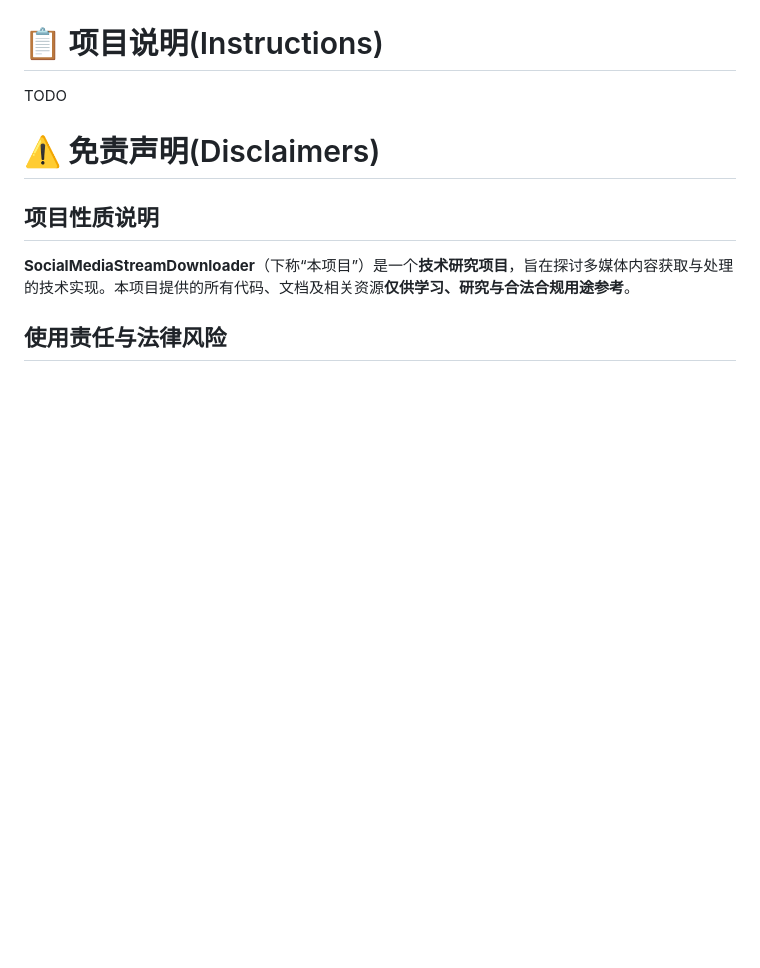
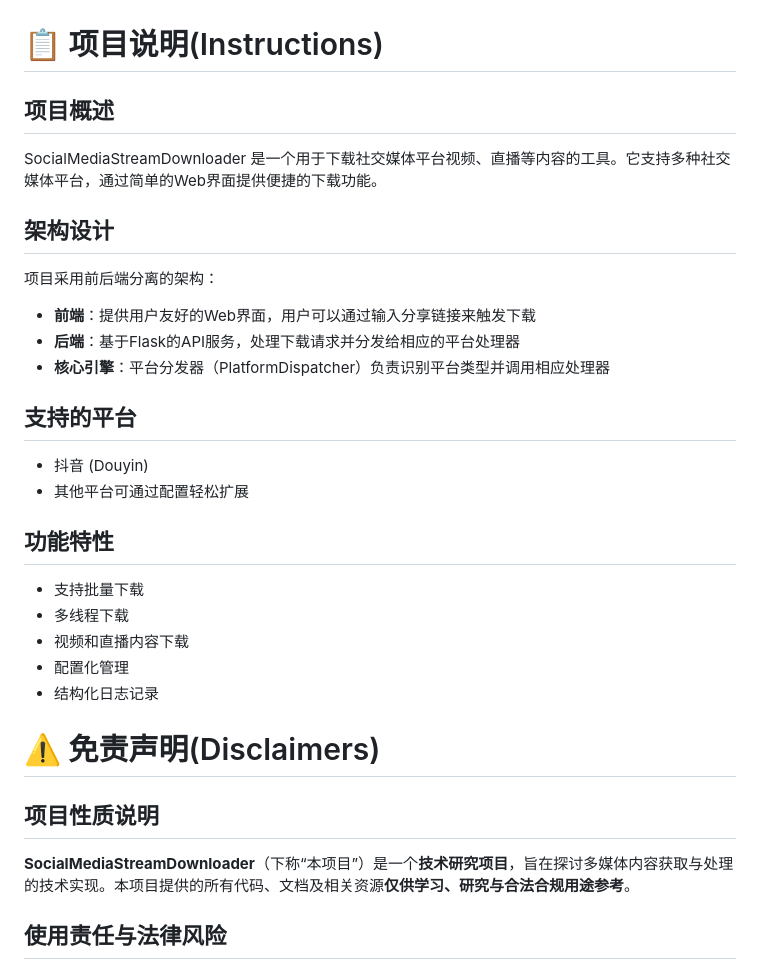
Before and after one commit to WangYan-Good/SocialMediaStreamDownloader, a Markdown page: ReadMe.md, the part around the change. GitHub-like rendering; blank space fills up the shorter version.

Commit message:
docs: update README with project instructions section
- Add project overview
- Document architecture design
- List supported platforms
- Describe key features

Co-authored-by: Qwen-Coder <qwen-coder@alibabacloud.com>

```diff
--- a/ReadMe.md
+++ b/ReadMe.md
@@ -47,7 +47,30 @@ Looking in indexes: https://pypi.tuna.tsinghua.edu.cn/simple/
 
 # 📋 项目说明\(Instructions\)
 
-TODO
+## 项目概述
+
+SocialMediaStreamDownloader 是一个用于下载社交媒体平台视频、直播等内容的工具。它支持多种社交媒体平台，通过简单的Web界面提供便捷的下载功能。
+
+## 架构设计
+
+项目采用前后端分离的架构：
+
+- **前端**：提供用户友好的Web界面，用户可以通过输入分享链接来触发下载
+- **后端**：基于Flask的API服务，处理下载请求并分发给相应的平台处理器
+- **核心引擎**：平台分发器（PlatformDispatcher）负责识别平台类型并调用相应处理器
+
+## 支持的平台
+
+- 抖音 (Douyin)
+- 其他平台可通过配置轻松扩展
+
+## 功能特性
+
+- 支持批量下载
+- 多线程下载
+- 视频和直播内容下载
+- 配置化管理
+- 结构化日志记录
 
 # ⚠️ 免责声明\(Disclaimers\)
 
```
